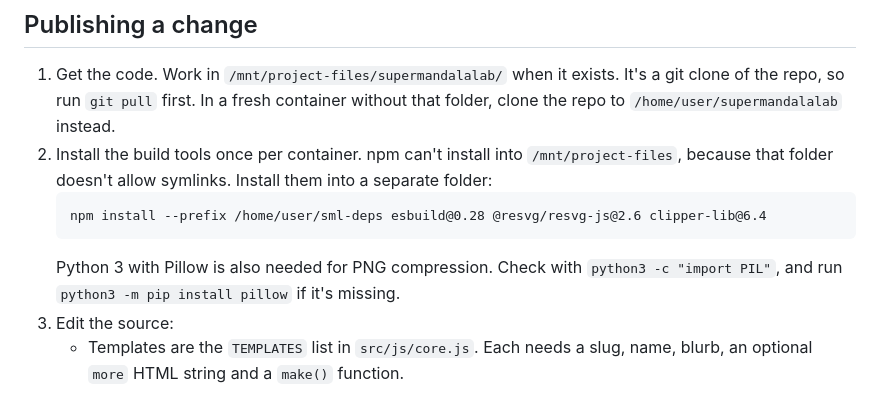
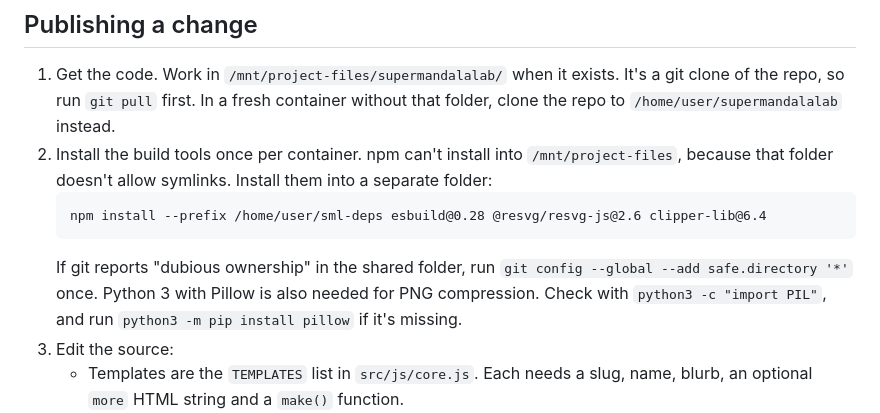
Before and after one commit to charleswest775/supermandalalab, a Markdown page: DEPLOY.md, the part around the change. Rendered like a GitHub page.

Commit message:
Note git safe.directory in DEPLOY.md
Co-Authored-By: Claude Opus 5.5 <noreply@anthropic.com>

````diff
--- a/DEPLOY.md
+++ b/DEPLOY.md
@@ -11,6 +11,7 @@ The GitHub repo is the source of truth. It is private, under Charles's account.
    ```
    npm install --prefix /home/user/sml-deps esbuild@0.28 @resvg/resvg-js@2.6 clipper-lib@6.4
    ```
+   If git reports "dubious ownership" in the shared folder, run `git config --global --add safe.directory '*'` once.
    Python 3 with Pillow is also needed for PNG compression. Check with `python3 -c "import PIL"`, and run `python3 -m pip install pillow` if it's missing.
 3. Edit the source:
    - Templates are the `TEMPLATES` list in `src/js/core.js`. Each needs a slug, name, blurb, an optional `more` HTML string and a `make()` function.
````
